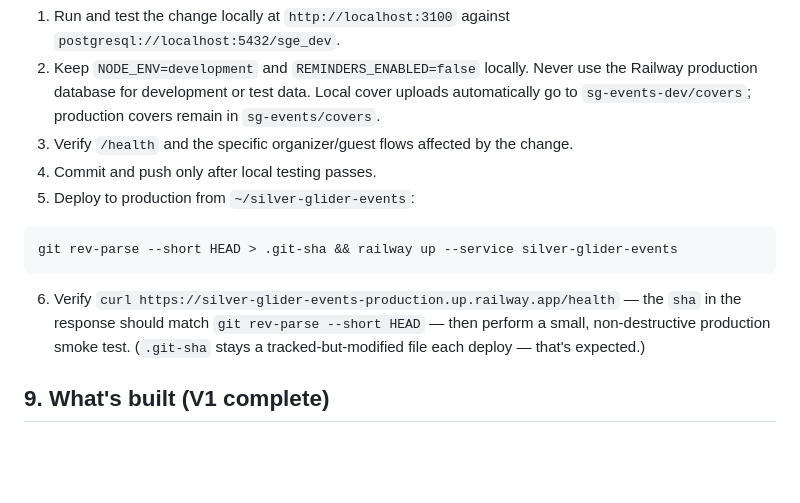
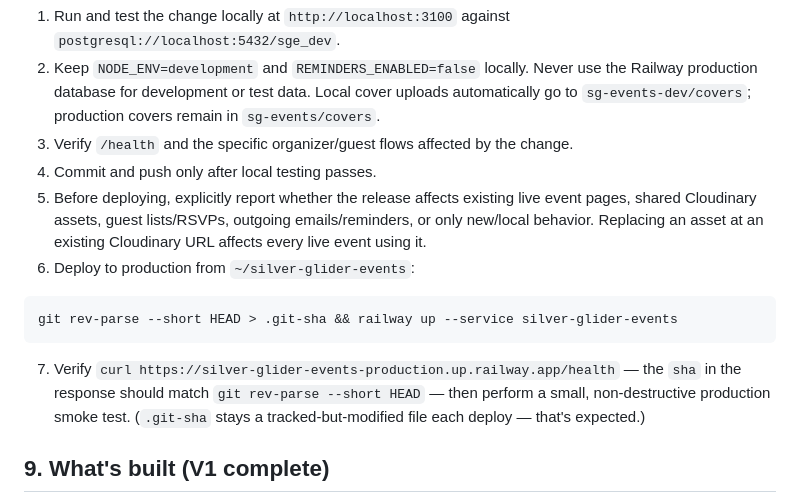
Before and after one commit to code666now/silver-glider-events, a Markdown page: HANDOFF.md, the part around the change. Rendered like a GitHub page; blank space fills up the shorter version.

````diff
--- a/HANDOFF.md
+++ b/HANDOFF.md
@@ -73,13 +73,14 @@ Production may contain promoted events, so the MVP workflow is **local first, pr
    Local cover uploads automatically go to `sg-events-dev/covers`; production covers remain in `sg-events/covers`.
 3. Verify `/health` and the specific organizer/guest flows affected by the change.
 4. Commit and push only after local testing passes.
-5. Deploy to production from `~/silver-glider-events`:
+5. Before deploying, explicitly report whether the release affects existing live event pages, shared Cloudinary assets, guest lists/RSVPs, outgoing emails/reminders, or only new/local behavior. Replacing an asset at an existing Cloudinary URL affects every live event using it.
+6. Deploy to production from `~/silver-glider-events`:
 
 ```
 git rev-parse --short HEAD > .git-sha && railway up --service silver-glider-events
 ```
 
-6. Verify `curl https://silver-glider-events-production.up.railway.app/health` — the `sha` in the response should match `git rev-parse --short HEAD` — then perform a small, non-destructive production smoke test. (`.git-sha` stays a tracked-but-modified file each deploy — that's expected.)
+7. Verify `curl https://silver-glider-events-production.up.railway.app/health` — the `sha` in the response should match `git rev-parse --short HEAD` — then perform a small, non-destructive production smoke test. (`.git-sha` stays a tracked-but-modified file each deploy — that's expected.)
 
 ## 9. What's built (V1 complete)
 Magic-link login + persistent sessions · organizer dashboard · event creation with cover upload / **curated Unsplash photo picker** (Summer default, mixed Silver Glider Picks, category browsing, custom search, infinite scroll) / gradient themes / **background effects (TV static, kraft paper, Disco video, Fog video)** · beautiful mobile-first public event pages (two-column on desktop) · RSVP with capacity limits · email confirmation + calendar invite · day-before & day-of email reminders · guest list, search, CSV export, duplicate, cancel · **swipe-to-archive on the events list** (reversible; permanent delete behind a double confirm on the manage page) · QR codes · share buttons · **follower announcements** (organizer-triggered "Email my followers" to guests who opted in, with unsubscribe) · "Submit to The Line" + admin review · animated backgrounds throughout.
````
Also changed, not shown: CODEX.md (+3 -2 lines).
